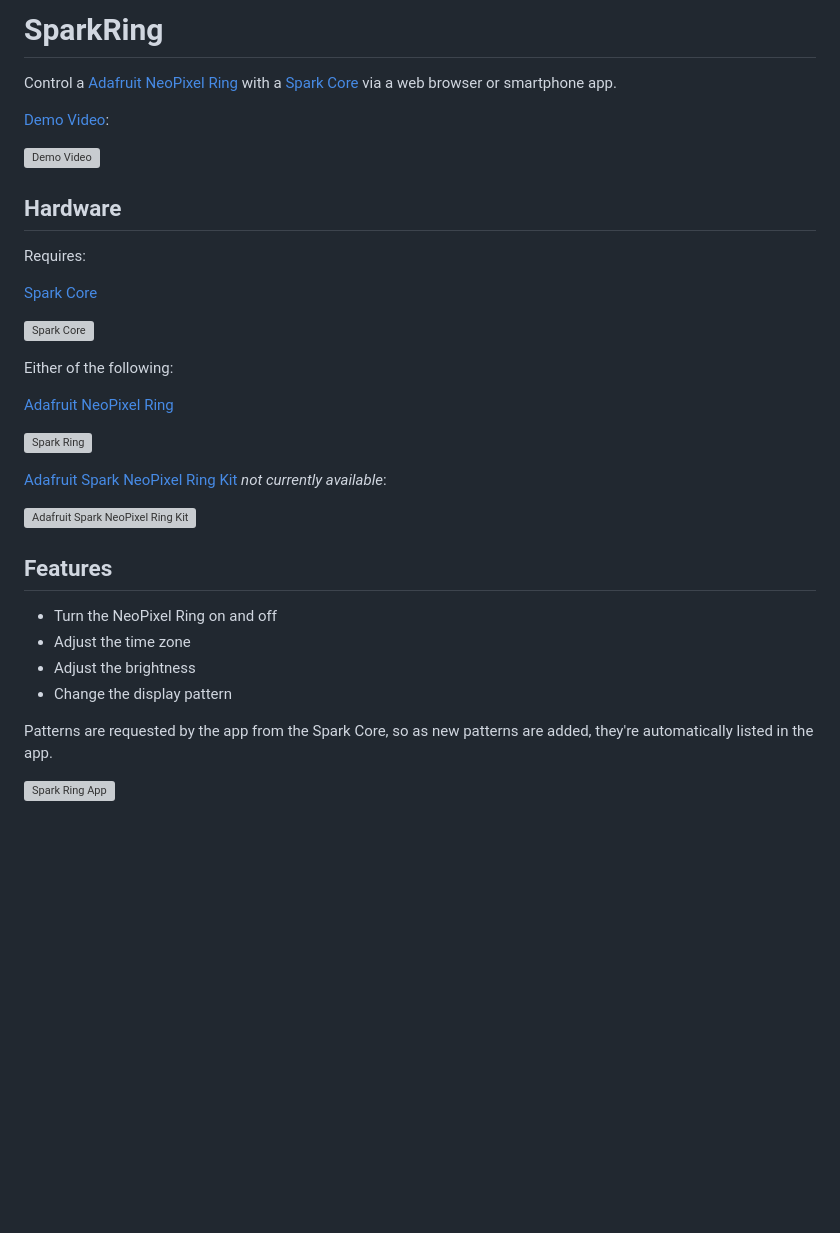
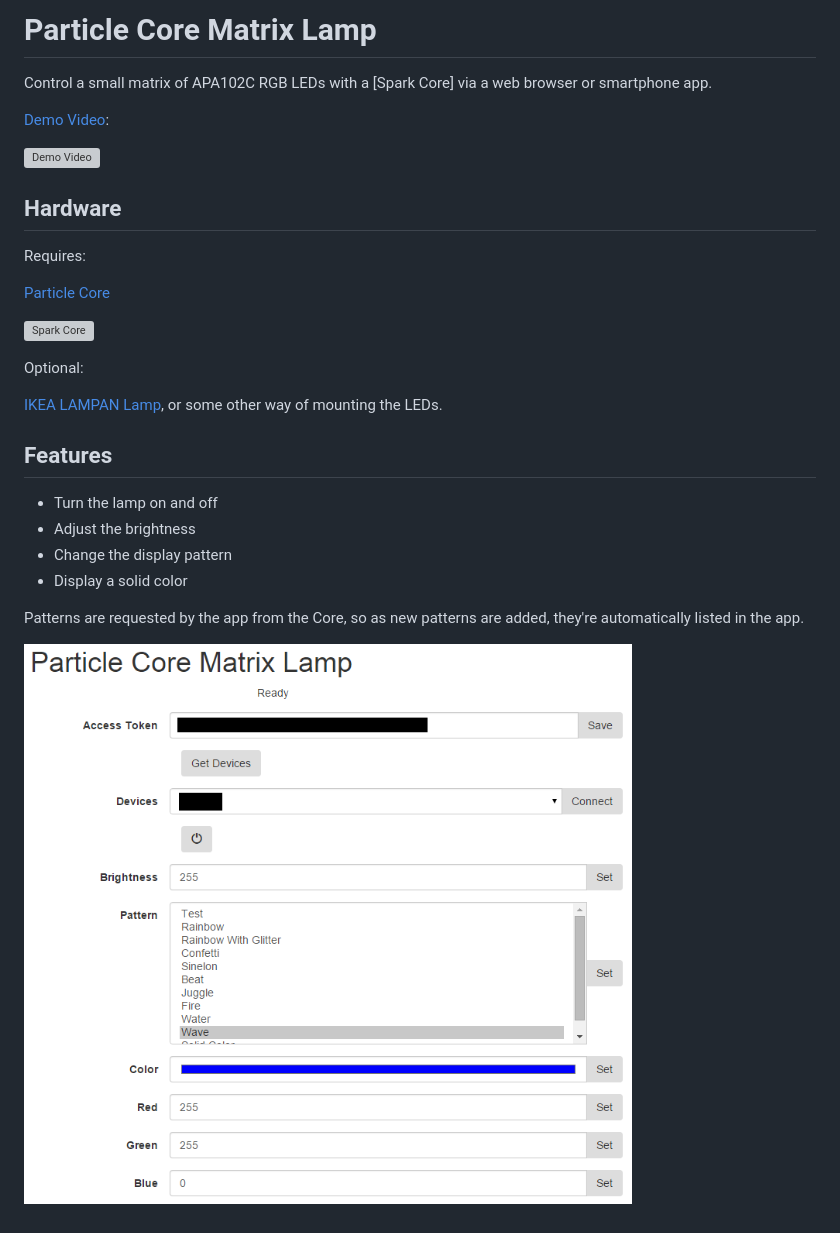
Before and after one commit to jasoncoon/ParticleCoreMatrixLamp, a Markdown page: README.md, the part around the change printed below. GitHub-like rendering; pictures changed too: app-1.png (added); blank space fills up the shorter version; grey boxes are pictures that could not be loaded.

```diff
--- a/README.md
+++ b/README.md
@@ -1,5 +1,5 @@
-SparkRing
+Particle Core Matrix Lamp
 =========
 
-Control a [Adafruit NeoPixel Ring] with a [Spark Core] via a web browser or smartphone app.
+Control a small matrix of APA102C RGB LEDs with a [Spark Core] via a web browser or smartphone app.
 
@@ -11,5 +11,5 @@ Hardware
 --------
 Requires:
 
-[Spark Core]
+[Particle Core]
 
@@ -17,27 +17,18 @@ Requires:
 
-Either of the following:
+Optional:
 
-[Adafruit NeoPixel Ring]
-
-[![Spark Ring](spark-ring-2.png)](https://www.adafruit.com/product/1586)
-
-[Adafruit Spark NeoPixel Ring Kit] *not currently available*:
-
-[![Adafruit Spark NeoPixel Ring Kit](https://www.adafruit.com/images/230x173/2268-01.jpg)](https://www.adafruit.com/product/2268)
+[IKEA LAMPAN Lamp], or some other way of mounting the LEDs.
 
 Features
 --------
-* Turn the NeoPixel Ring on and off
-* Adjust the time zone
+* Turn the lamp on and off
 * Adjust the brightness
 * Change the display pattern
+* Display a solid color
 
-Patterns are requested by the app from the Spark Core, so as new patterns are added, they're automatically listed in the app.
+Patterns are requested by the app from the Core, so as new patterns are added, they're automatically listed in the app.
 
-![Spark Ring App](spark-ring-app-1.png)
+![Particle Core Matrix Lamp](app-1.png)
 
-[Spark Core]:https://www.adafruit.com/product/2127
-[Adafruit NeoPixel Ring]:https://www.adafruit.com/product/1586
-[Adafruit Spark NeoPixel Ring Kit]:https://www.adafruit.com/products/2268
-[spark-ring-app-1]:spark-ring-app-1.png
-[spark-ring-1]:spark-ring-1.png
+[Particle Core]:https://store.particle.io/?product=spark-core
+[IKEA LAMPAN Lamp]:http://www.ikea.com/us/en/catalog/products/20055421/
```
Also changed, not shown: other parts of README.md (+3 -3 lines).
